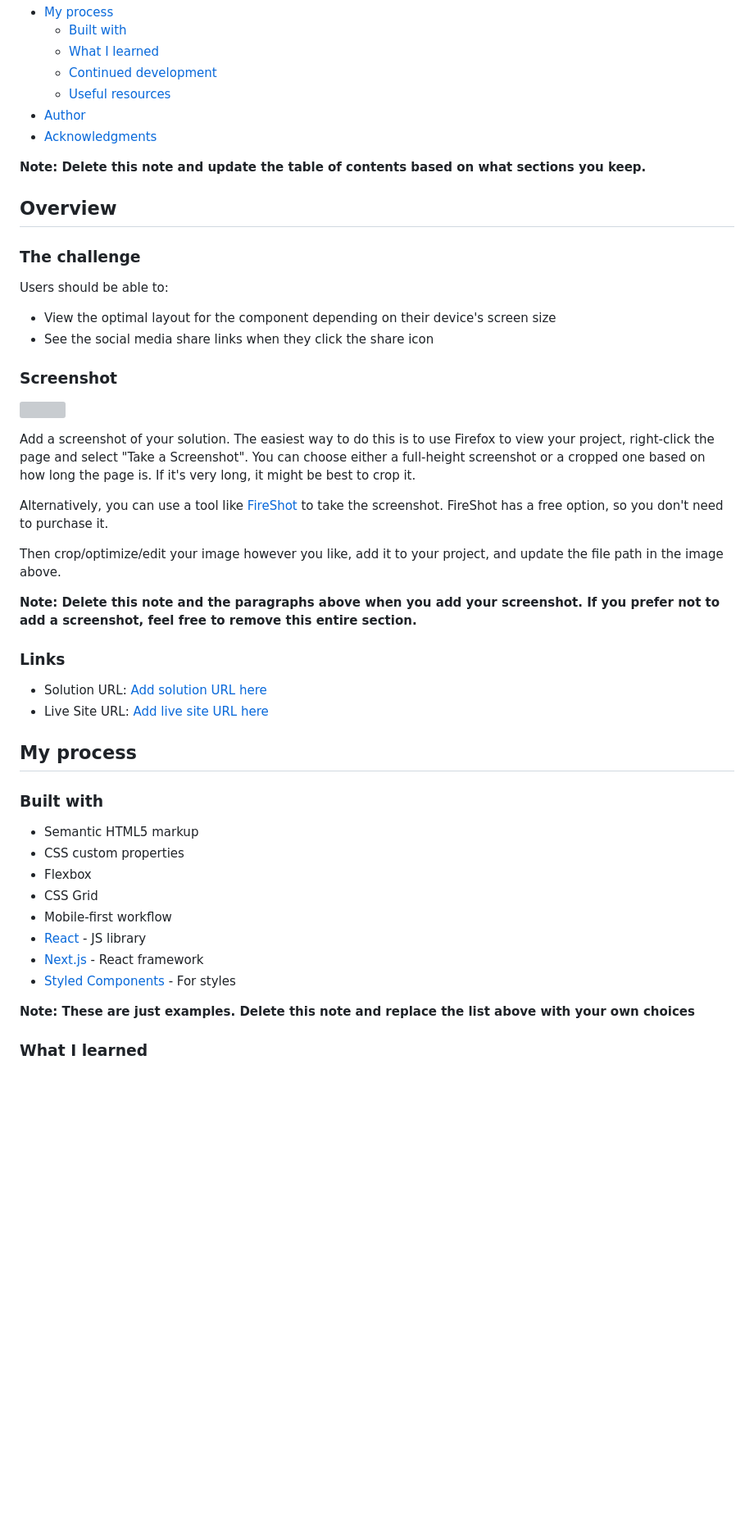
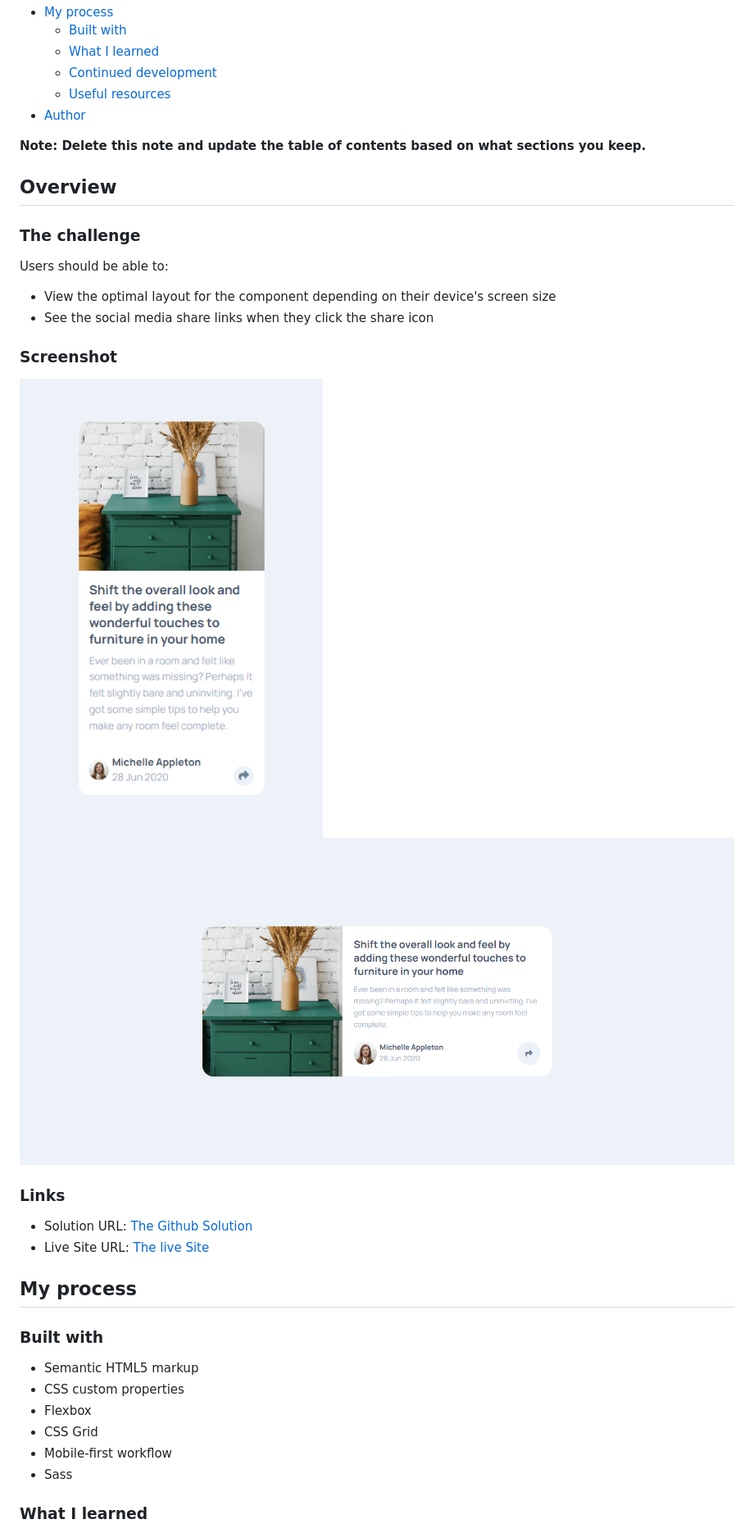
Before and after one commit to Banini-AD/article-preview-component, a Markdown page: README-template.md, the part around the change printed below. Shown: that part at 82% size. Rendered like a GitHub page; pictures changed too: design/Desktop-preview.png (added), design/Mobile-preview.png (added); blank space fills up the shorter version; grey boxes are pictures that could not be loaded.

```diff
--- a/README-template.md
+++ b/README-template.md
@@ -14,7 +14,6 @@ This is a solution to the [Article preview component challenge on Frontend Mento
   - [Continued development](#continued-development)
   - [Useful resources](#useful-resources)
 - [Author](#author)
-- [Acknowledgments](#acknowledgments)
 
 **Note: Delete this note and update the table of contents based on what sections you keep.**
 
@@ -27,22 +26,16 @@ Users should be able to:
 - View the optimal layout for the component depending on their device's screen size
 - See the social media share links when they click the share icon
 
+
 ### Screenshot
 
-![](./screenshot.jpg)
-
-Add a screenshot of your solution. The easiest way to do this is to use Firefox to view your project, right-click the page and select "Take a Screenshot". You can choose either a full-height screenshot or a cropped one based on how long the page is. If it's very long, it might be best to crop it.
-
-Alternatively, you can use a tool like [FireShot](https://getfireshot.com/) to take the screenshot. FireShot has a free option, so you don't need to purchase it.
-
-Then crop/optimize/edit your image however you like, add it to your project, and update the file path in the image above.
-
-**Note: Delete this note and the paragraphs above when you add your screenshot. If you prefer not to add a screenshot, feel free to remove this entire section.**
+![Mobile Preview](./design/Mobile-preview.png)
+![Desktop Preview](./design/Desktop-preview.png)
 
 ### Links
 
-- Solution URL: [Add solution URL here](https://your-solution-url.com)
-- Live Site URL: [Add live site URL here](https://your-live-site-url.com)
+- Solution URL: [The Github Solution](https://github.com/Banini-AD/article-preview-component)
+- Live Site URL: [The live Site](https://four-card-feature-section-tau-one.vercel.app/)
 
 ## My process
 
@@ -53,11 +46,7 @@ Then crop/optimize/edit your image however you like, add it to your project, and
 - Flexbox
 - CSS Grid
 - Mobile-first workflow
-- [React](https://reactjs.org/) - JS library
-- [Next.js](https://nextjs.org/) - React framework
-- [Styled Components](https://styled-components.com/) - For styles
-
-**Note: These are just examples. Delete this note and replace the list above with your own choices**
+- Sass
 
 ### What I learned
 
```
Also changed, not shown: other parts of README-template.md (+6 -36 lines).
